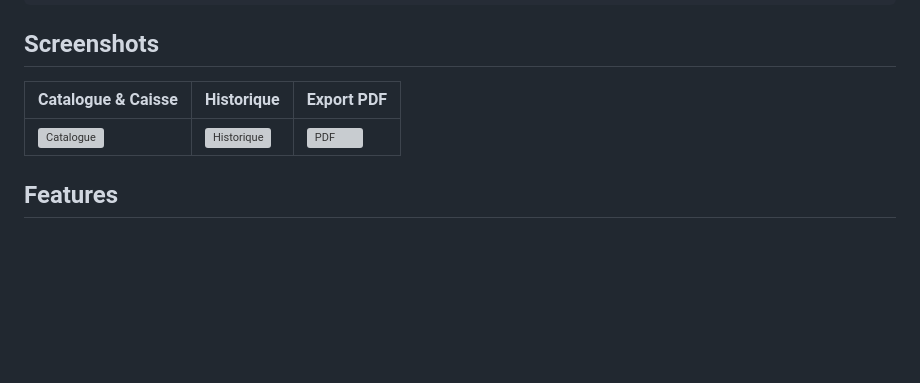
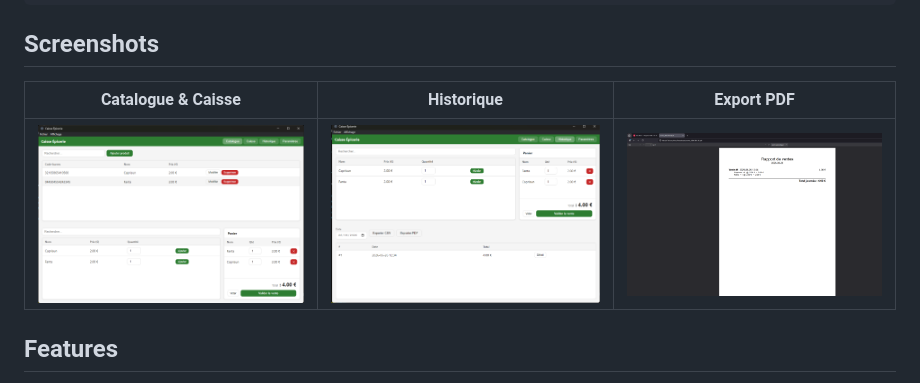
Before and after one commit to OvniDeJUL/tp_final, a Markdown page: README.md, the part around the change. GitHub-like rendering; pictures changed too: docs/screenshots/catalogue.png (added), docs/screenshots/export_pdf.png (added), docs/screenshots/historique.png (added); blank space fills up the shorter version; grey boxes are pictures that could not be loaded.

Commit message:
chore: rename emplacement des screenshots

```diff
--- a/README.md
+++ b/README.md
@@ -25,9 +25,9 @@ npm test
 
 ## Screenshots
 
-| Catalogue & Caisse | Historique | Export PDF |
-|---|---|---|
-| ![Catalogue](docs/screenshots/screenshot-catalogue.png) | ![Historique](docs/screenshots/screenshot-historique.png) | ![PDF](docs/screenshots/screenshot-pdf.png) |
+| Catalogue & Caisse                           | Historique                                     | Export PDF                              |
+| -------------------------------------------- | ---------------------------------------------- | --------------------------------------- |
+| ![Catalogue](docs/screenshots/catalogue.png) | ![Historique](docs/screenshots/historique.png) | ![PDF](docs/screenshots/export_pdf.png) |
 
 ## Features
 
```
